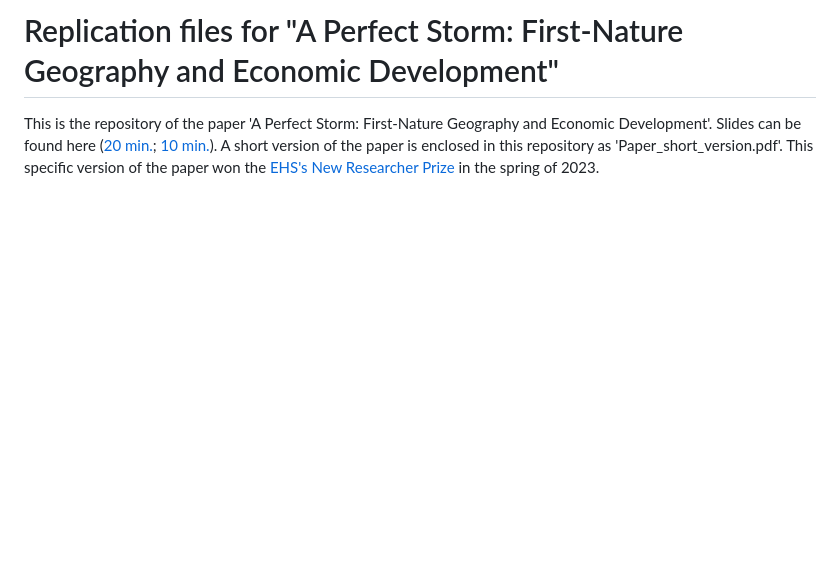
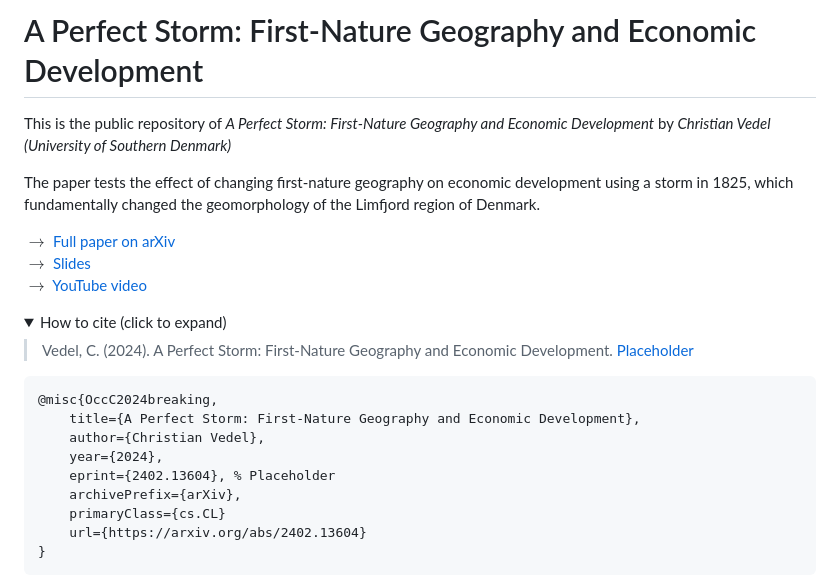
Before and after one commit to christianvedels/A_perfect_storm, a Markdown page: README.md, the part around the change printed below. GitHub-like rendering; folded sections open; blank space fills up the shorter version.

````diff
--- a/README.md
+++ b/README.md
@@ -1,3 +1,29 @@
-# Replication files for "A Perfect Storm: First-Nature Geography and Economic Development"
+# A Perfect Storm: First-Nature Geography and Economic Development
 
-This is the repository of the paper 'A Perfect Storm: First-Nature Geography and Economic Development'. Slides can be found here ([20 min.](https://raw.githack.com/christianvedels/A_perfect_storm_replication/main/Slides/20min/20min.html#1); [10 min.](https://raw.githack.com/christianvedels/A_perfect_storm_replication/main/Slides/10min/10min.html#1)). A short version of the paper is enclosed in this repository as 'Paper_short_version.pdf'. This specific version of the paper won the [EHS's New Researcher Prize](https://ehs.org.uk/society/grants-prizes/new-researcher-paper-prize-winners/) in the spring of 2023.
+This is the public repository of *A Perfect Storm: First-Nature Geography and Economic Development* by *Christian Vedel (University of Southern Denmark)*
+
+The paper tests the effect of changing first-nature geography on economic development using a storm in 1825, which fundamentally changed the geomorphology of the Limfjord region of Denmark.
+
+$\rightarrow$ [Full paper on arXiv](https://arxiv.org/abs/2402.13604)
+$\rightarrow$ [Slides](https://raw.githack.com/christianvedels/A_perfect_storm/main/Slides/slides.html)
+$\rightarrow$ [YouTube video](https://youtu.be/BF_oNe-sABQ?si=goMgaQxRcwaskNkD)
+
+
+<details>
+  <summary>How to cite (click to expand)</summary>
+
+  > Vedel, C. (2024). A Perfect Storm: First-Nature Geography and Economic Development. [Placeholder](https://arxiv.org/abs/2402.13604)
+
+  ```bibtex
+  @misc{OccC2024breaking,
+      title={A Perfect Storm: First-Nature Geography and Economic Development},
+      author={Christian Vedel},
+      year={2024},
+      eprint={2402.13604}, % Placeholder
+      archivePrefix={arXiv},
+      primaryClass={cs.CL}
+      url={https://arxiv.org/abs/2402.13604}
+  }
+  ```
+</details>
+
````
Also changed, not shown: other parts of README.md (+3 -1 lines).
